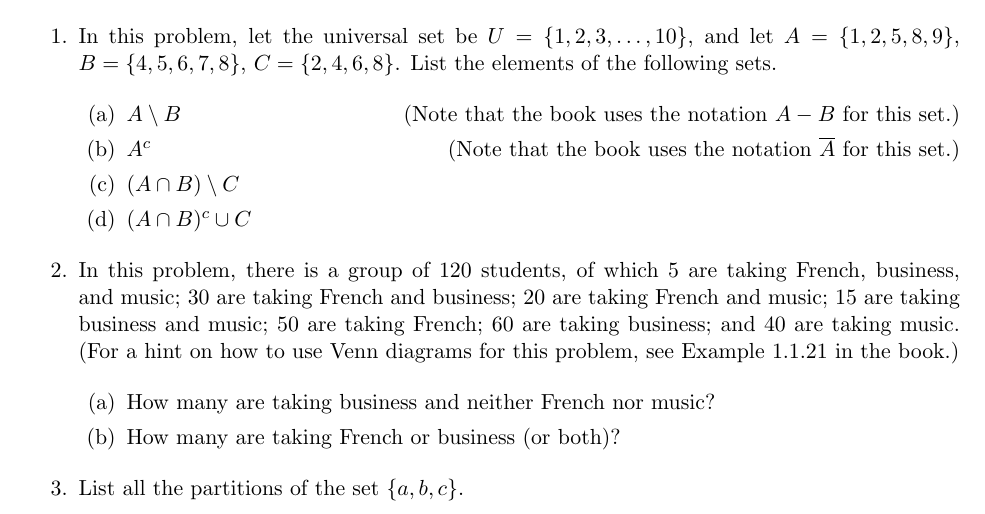
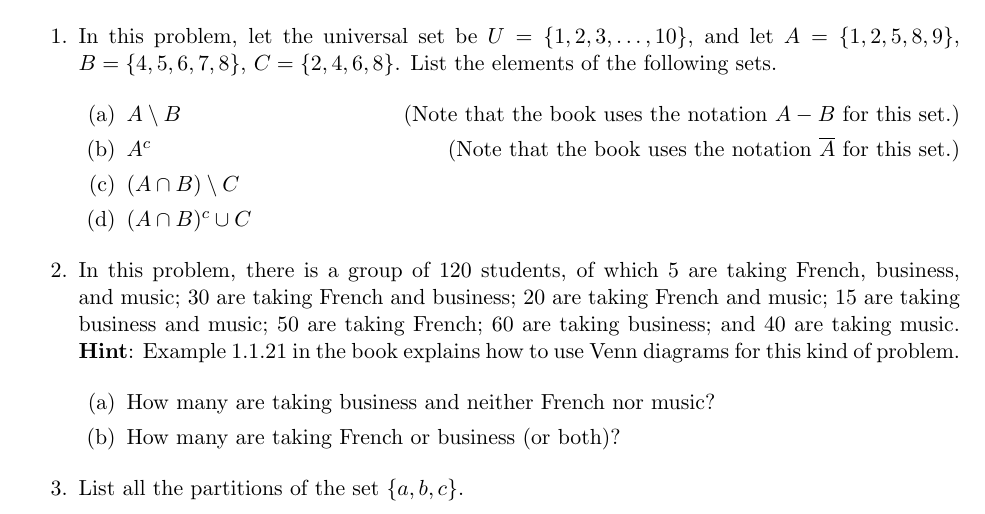
Before and after one commit to samuelfhopkins/samuelfhopkins.github.io, a LaTeX problem sheet (classes/181/hw1.tex): part of the page, cut so that both start at the same text. Compiled offline with pdfLaTeX.

Commit message:
Add files via upload

```diff
--- a/classes/181/hw1.tex
+++ b/classes/181/hw1.tex
@@ -28,7 +28,7 @@ Problem 1 is worth 4 points (1 pt each part), problem 2 is worth 4 points (2 pts
 \item $(A \cap B)^c \cup C$
 \end{enumerate}
 
-\item In this problem, there is a group of 120 students, of which 5 are taking French, business, and music; 30 are taking French and business; 20 are taking French and music; 15 are taking business and music; 50 are taking French; 60 are taking business; and 40 are taking music. (For a hint on how to use Venn diagrams for this problem, see Example 1.1.21 in the book.)
+\item In this problem, there is a group of 120 students, of which 5 are taking French, business, and music; 30 are taking French and business; 20 are taking French and music; 15 are taking business and music; 50 are taking French; 60 are taking business; and 40 are taking music. {\bf Hint}: Example 1.1.21 in the book explains how to use Venn diagrams for this kind of problem.
 
 \begin{enumerate}
 \item How many are taking business and neither French nor music?
```
Also changed, not shown: classes/181/hw10.tex (+1 -1 lines), classes/181/hw1.pdf, classes/181/hw10.pdf.
